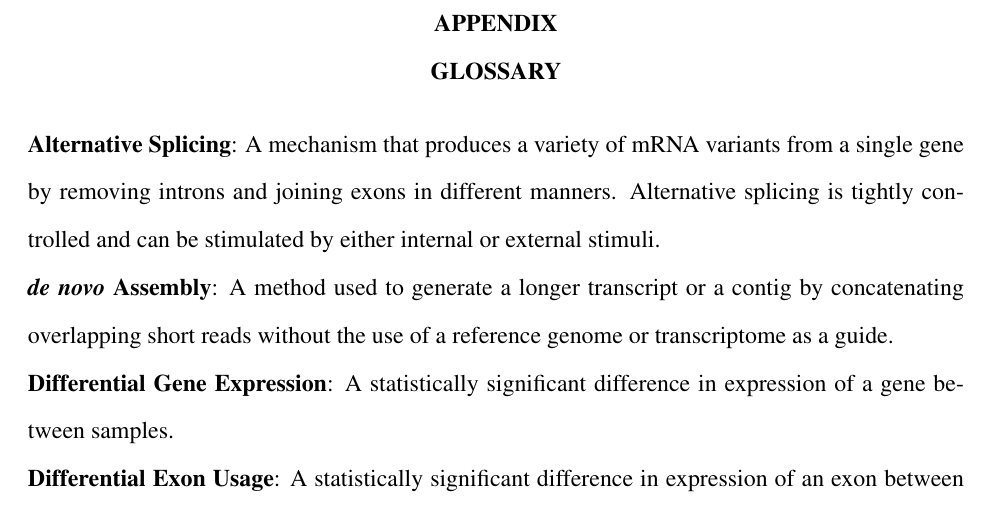
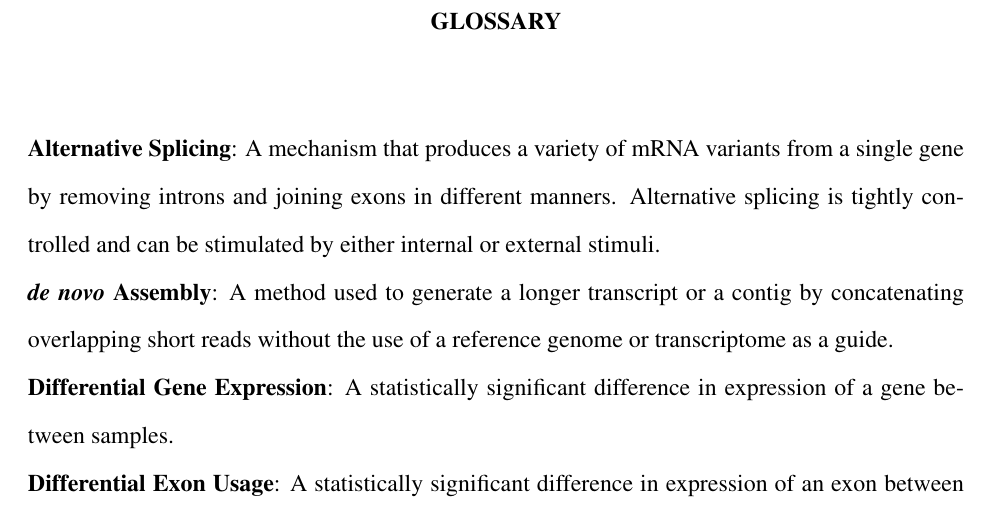
Before and after one commit to likit/dissertation, a LaTeX thesis (dis.tex, which reads msu-thesis.cls): part of page 91 of 100, cut at the place of the change. Compiled offline with pdfLaTeX.

Commit message:
another hack to fix the APPENDIX page woe

```diff
--- a/dis.tex
+++ b/dis.tex
@@ -206,12 +206,7 @@ precise genetic factors contributing to MD resistance.
 % \makeappendixcover
 \clearpage
 \appendix
-\chapter*{\ }
-\begin{center}
-\textbf{APPENDIX}
-
-\textbf{GLOSSARY}
-\end{center}
+\chapter*{APPENDIX\protect\\\vspace{.5cm}GLOSSARY}
 \input{gloss}
 %
 \backmatter
--- a/msu-thesis.cls
+++ b/msu-thesis.cls
@@ -379,8 +379,8 @@ requirements\\for the degree of\\[\baselineskip]\@fieldofstudy~\msu@fieldseparat
 \let\orig@appendix\appendix
 \let\orig@appendices\appendices
 \let\orig@endappendices\endappendices
-\renewcommand*{\appendix}{\appendicesfalse\@makeappendixcover}
-% \renewcommand*{\appendix}{\appendicesfalse\@makeappendixcover\orig@appendix}
+% \renewcommand*{\appendix}{\appendicesfalse\@makeappendixcover}
+\renewcommand*{\appendix}{\appendicesfalse\@makeappendixcover\orig@appendix}
 \renewcommand*{\appendices}{\appendicestrue\@makeappendixcover\orig@appendix}
 \renewcommand*{\endappendices}{}
 
```
